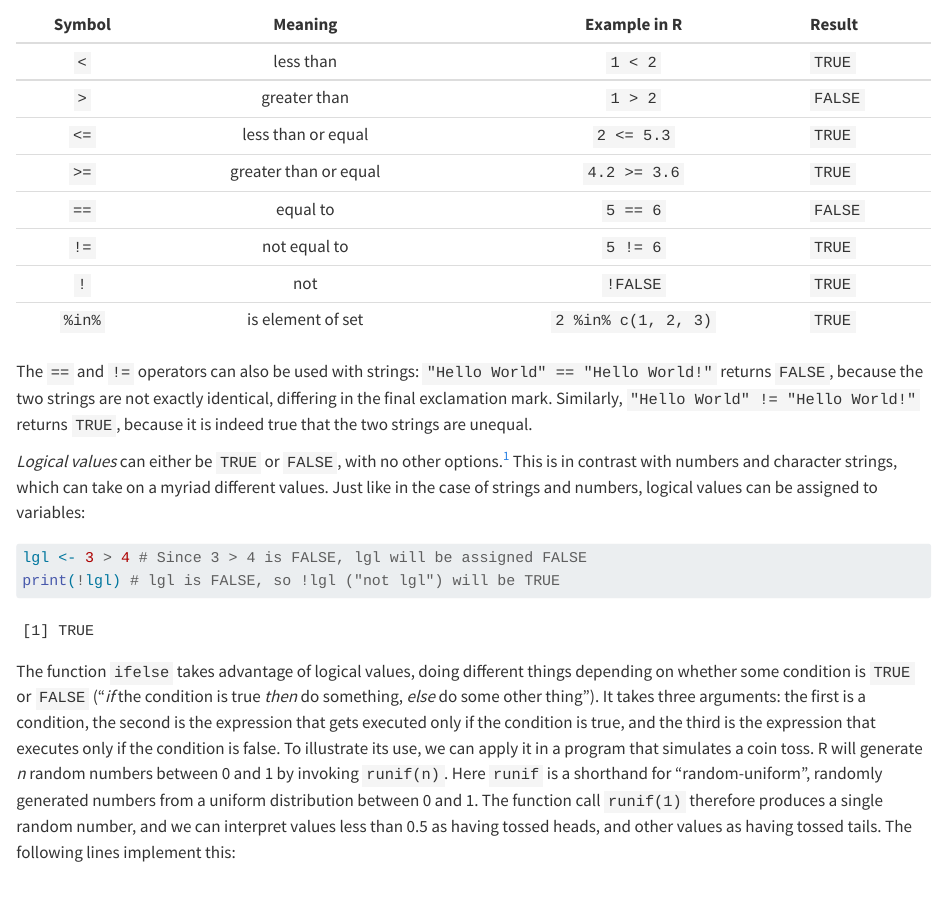
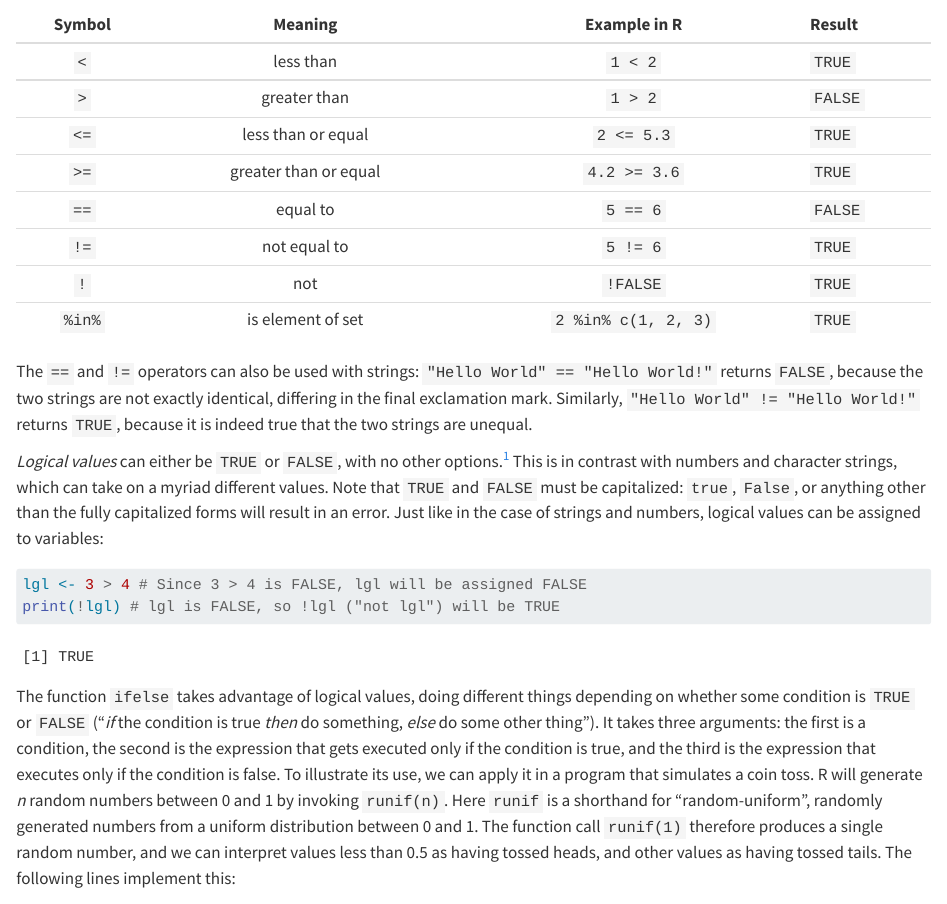
Before and after one commit to dysordys/data-with-R, a Quarto document (R_programming_basics.qmd): the page in a window 1100 px wide, from 4420 px down. Rendered offline with R 4.5, knitr and Pandoc in place of Quarto, with nearby package versions.

Commit message:
Small addition to Chapter 2

````diff
--- a/R_programming_basics.qmd
+++ b/R_programming_basics.qmd
@@ -180,7 +180,7 @@ Similar to "greater than" and "less than", there are other logical operations as
 
 The `==` and `!=` operators can also be used with strings: `"Hello World" == "Hello World!"` returns `FALSE`, because the two strings are not exactly identical, differing in the final exclamation mark. Similarly, `"Hello World" != "Hello World!"` returns `TRUE`, because it is indeed true that the two strings are unequal.
 
-*Logical values* can either be `TRUE` or `FALSE`, with no other options.^[Technically, there is a third option: a logical value could be equal to `NA`, indicating missing data.] This is in contrast with numbers and character strings, which can take on a myriad different values. Just like in the case of strings and numbers, logical values can be assigned to variables:
+*Logical values* can either be `TRUE` or `FALSE`, with no other options.^[Technically, there is a third option: a logical value could be equal to `NA`, indicating missing data.] This is in contrast with numbers and character strings, which can take on a myriad different values. Note that `TRUE` and `FALSE` must be capitalized: `true`, `False`, or anything other than the fully capitalized forms will result in an error. Just like in the case of strings and numbers, logical values can be assigned to variables:
 
 ```{r}
 lgl <- 3 > 4 # Since 3 > 4 is FALSE, lgl will be assigned FALSE
````
Also changed, not shown: docs/search.json, 4 other files.
